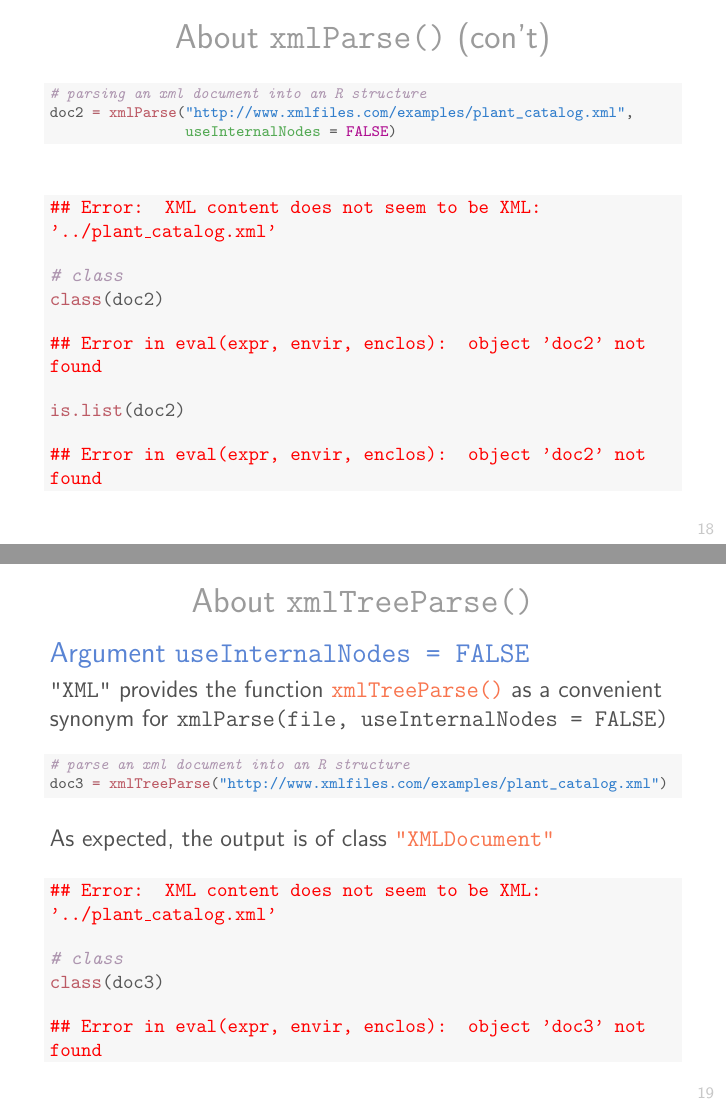
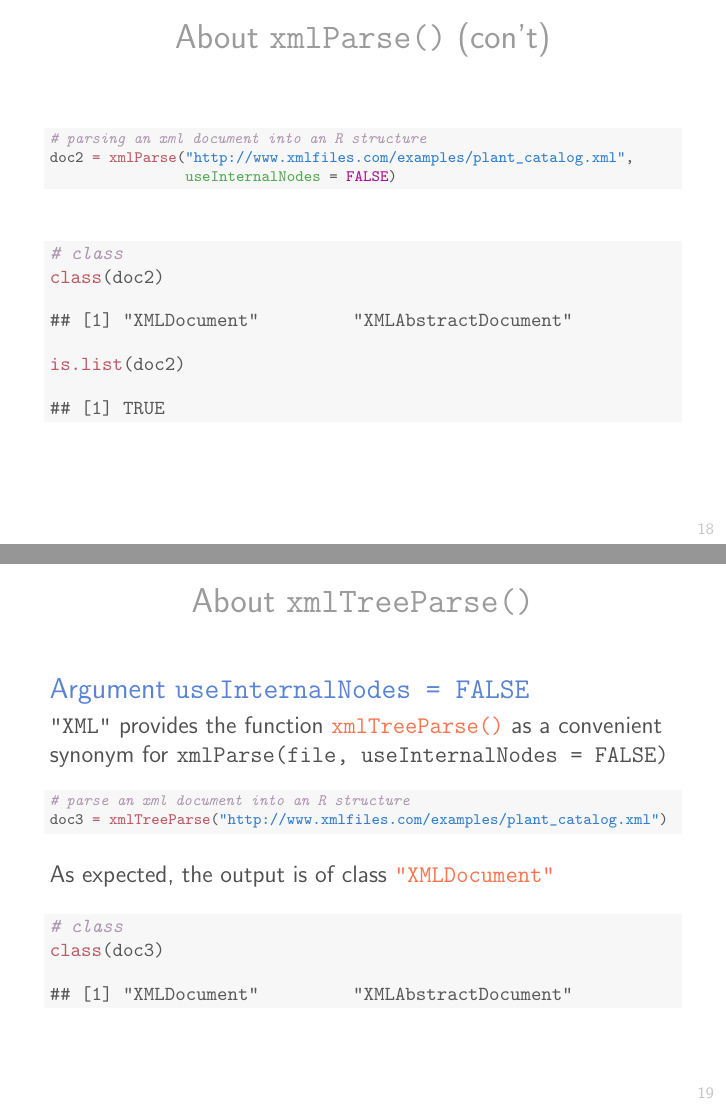
Before and after one commit to ucb-stat133/stat133-fall-2016, LaTeX slides (notes/22-parsing-xml/22-parsing-xml.tex): pages 18 and 19 of 64, joined at a grey line. Compiled offline with pdfLaTeX.

Commit message:
notes: add plant_catalog.xml to parsing xml

```diff
--- a/notes/22-parsing-xml/22-parsing-xml.tex
+++ b/notes/22-parsing-xml/22-parsing-xml.tex
@@ -311,12 +308,7 @@ by default \code{xmlParse()} returns an object of class {\hilit \code{"XMLIntern
 
 \begin{knitrout}\footnotesize
 \definecolor{shadecolor}{rgb}{0.969, 0.969, 0.969}\color{fgcolor}\begin{kframe}
-
-
-{\ttfamily\noindent\bfseries\color{errorcolor}{\#\# Error: XML content does not seem to be XML: '../plant\_catalog.xml'}}\begin{alltt}
+\begin{alltt}
 \hlcom{# class }
 \hlkwd{class}\hlstd{(doc1)}
 \end{alltt}
-
-
-{\ttfamily\noindent\bfseries\color{errorcolor}{\#\# Error in eval(expr, envir, enclos): object 'doc1' not found}}\end{kframe}
@@ -362,20 +358,20 @@ the output is of class {\hilit \code{"XMLDocument"}} and is implemented as a hie
 
 \begin{knitrout}\footnotesize
 \definecolor{shadecolor}{rgb}{0.969, 0.969, 0.969}\color{fgcolor}\begin{kframe}
-
-
-{\ttfamily\noindent\bfseries\color{errorcolor}{\#\# Error: XML content does not seem to be XML: '../plant\_catalog.xml'}}\begin{alltt}
+\begin{alltt}
 \hlcom{# class }
 \hlkwd{class}\hlstd{(doc2)}
 \end{alltt}
-
-
-{\ttfamily\noindent\bfseries\color{errorcolor}{\#\# Error in eval(expr, envir, enclos): object 'doc2' not found}}\begin{alltt}
+\begin{verbatim}
+## [1] "XMLDocument"         "XMLAbstractDocument"
+\end{verbatim}
+\begin{alltt}
 \hlkwd{is.list}\hlstd{(doc2)}
 \end{alltt}
-
-
-{\ttfamily\noindent\bfseries\color{errorcolor}{\#\# Error in eval(expr, envir, enclos): object 'doc2' not found}}\end{kframe}
+\begin{verbatim}
+## [1] TRUE
+\end{verbatim}
+\end{kframe}
 \end{knitrout}
 
 \end{frame}
@@ -401,15 +397,14 @@ As expected, the output is of class {\hilit \code{"XMLDocument"}}
 
 \begin{knitrout}\footnotesize
 \definecolor{shadecolor}{rgb}{0.969, 0.969, 0.969}\color{fgcolor}\begin{kframe}
-
-
-{\ttfamily\noindent\bfseries\color{errorcolor}{\#\# Error: XML content does not seem to be XML: '../plant\_catalog.xml'}}\begin{alltt}
+\begin{alltt}
 \hlcom{# class }
 \hlkwd{class}\hlstd{(doc3)}
 \end{alltt}
-
-
-{\ttfamily\noindent\bfseries\color{errorcolor}{\#\# Error in eval(expr, envir, enclos): object 'doc3' not found}}\end{kframe}
+\begin{verbatim}
+## [1] "XMLDocument"         "XMLAbstractDocument"
+\end{verbatim}
+\end{kframe}
 \end{knitrout}
 \eb
 
```
Also changed, not shown: notes/22-parsing-xml/22-parsing-xml.pdf, notes/22-parsing-xml/22-parsing-xml.tex (7 more changed lines), 2 other files.
